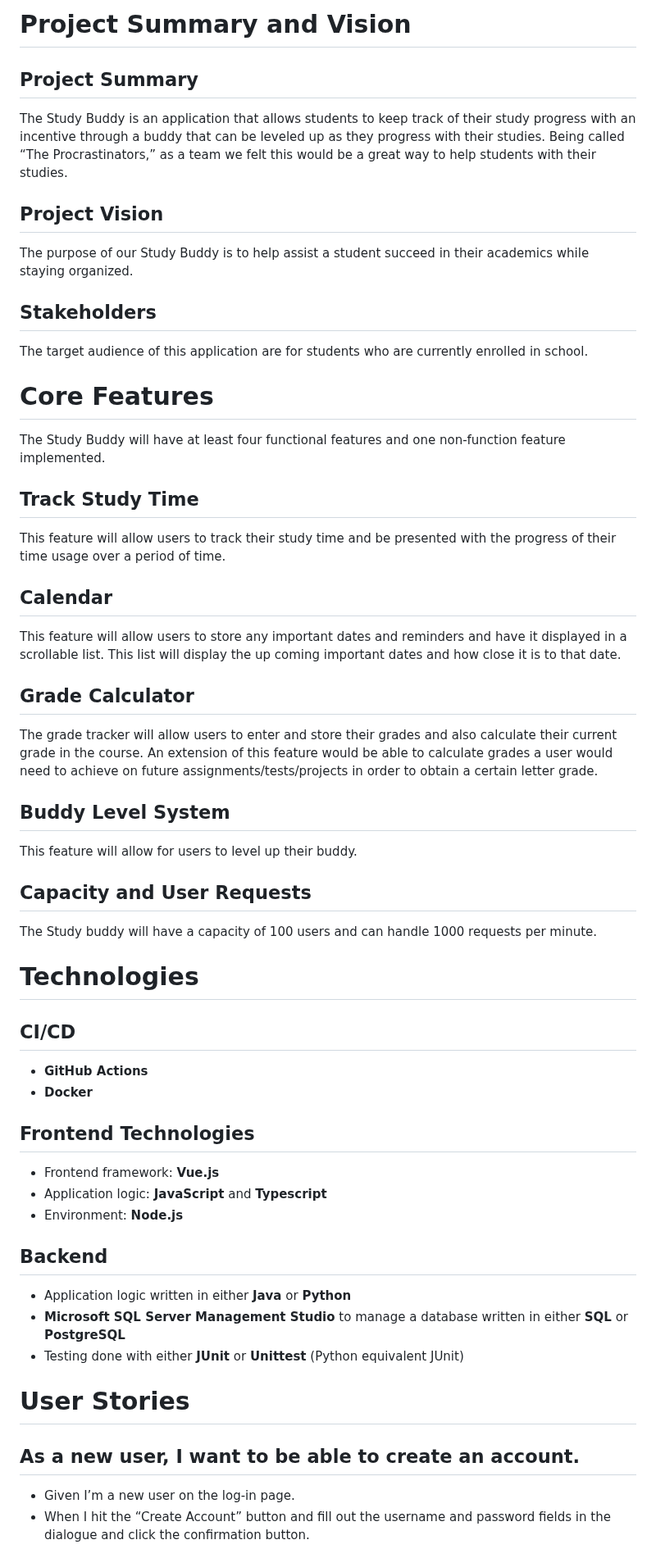
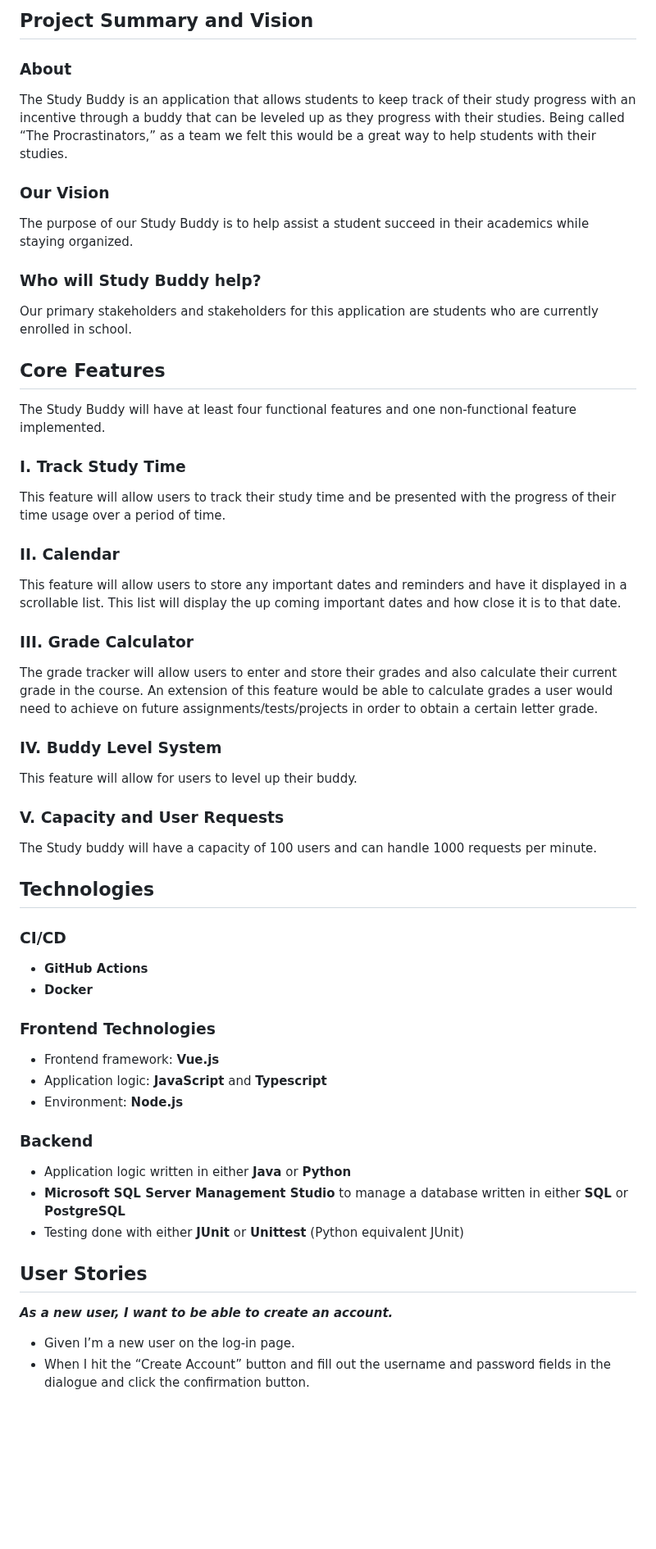
Before and after one commit to kdotzlaw/StudyBuddy, a Markdown page: README.md, the part around one of its changes. Shown at 82% size. Rendered like a GitHub page; blank space fills up the shorter version.

Commit message:
Polish README format; Add banner and experimental slogan

```diff
--- a/README.md
+++ b/README.md
@@ -4,61 +4,57 @@
 
-# Project Summary and Vision
+## Project Summary and Vision
 
-## Project Summary
+### About
 The Study Buddy is an application that allows students to keep track of their study progress with an incentive through a buddy that can be leveled up as they progress with their studies.  Being called “The Procrastinators,” as a team we felt this would be a great way to help students with their studies.
 
-## Project Vision
+### Our Vision
 The purpose of our Study Buddy is to help assist a student succeed in their academics while staying organized.
 
-## Stakeholders
-The target audience of this application are for students who are currently enrolled in school.
+### Who will Study Buddy help?
+Our primary stakeholders and stakeholders for this application are students who are currently enrolled in school.
 
-# Core Features
 
-The Study Buddy will have at least four functional features and one non-function feature implemented.
+## Core Features
+The Study Buddy will have at least four functional features and one non-functional feature implemented.
 
-## Track Study Time
-
+### I. Track Study Time
 This feature will allow users to track their study time and be presented with the progress of their time usage over a period of time.
 
-## Calendar
-
+### II. Calendar
 This feature will allow users to store any important dates and reminders and have it displayed in a scrollable list. This list will display the up coming important dates and how close it is to that date.
 
-## Grade Calculator
-
+### III. Grade Calculator
 The grade tracker will allow users to enter and store their grades and also calculate their current grade in the course. An extension of this feature would be able to calculate grades a user would need to achieve on future assignments/tests/projects in order to obtain a certain letter grade.
 
-## Buddy Level System
-
+### IV. Buddy Level System
 This feature will allow for users to level up their buddy.
 
-## Capacity and User Requests
 
+### V. Capacity and User Requests
 The Study buddy will have a capacity of 100 users and can handle 1000 requests per minute.
 
-# Technologies
+## Technologies
 
-## CI/CD
+### CI/CD
 
 - **GitHub Actions**
 - **Docker**
 
-## Frontend Technologies
+### Frontend Technologies
 
 - Frontend framework: **Vue.js**
 - Application logic: **JavaScript** and **Typescript**
 - Environment: **Node.js**
 
-## Backend
+### Backend
 
 - Application logic written in either **Java** or **Python**
 - **Microsoft SQL Server Management Studio** to manage a database written in either **SQL** or **PostgreSQL**
 - Testing done with either **JUnit** or **Unittest** (Python equivalent JUnit)
 
-# User Stories
+## User Stories
 
-## As a new user, I want to be able to create an account.
+**_As a new user, I want to be able to create an account._**
 - Given I’m a new user on the log-in page.
 - When I hit the “Create Account” button and fill out the username and password fields in the dialogue and click the confirmation button.
 - Then the system creates my account and logs me in.
```
Also changed, not shown: other parts of README.md (+17 -22 lines).
